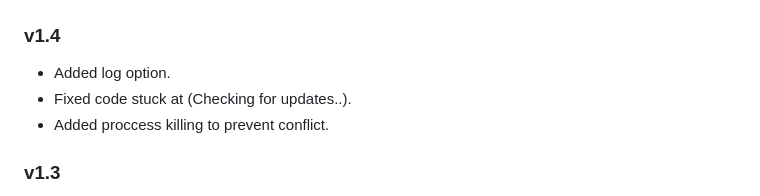
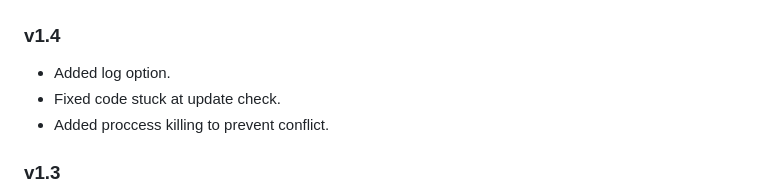
Before and after one commit to Darkhaxxor005/Wifiphisher, a Markdown page: README.md, the part around the change. Drawn GitHub-style.

```diff
--- a/README.md
+++ b/README.md
@@ -10,7 +10,7 @@
 
 ### v1.4
 - Added log option.
-- Fixed code stuck at (Checking for updates..).
+- Fixed code stuck at update check.
 - Added proccess killing to prevent conflict.
 
 ### v1.3
```
